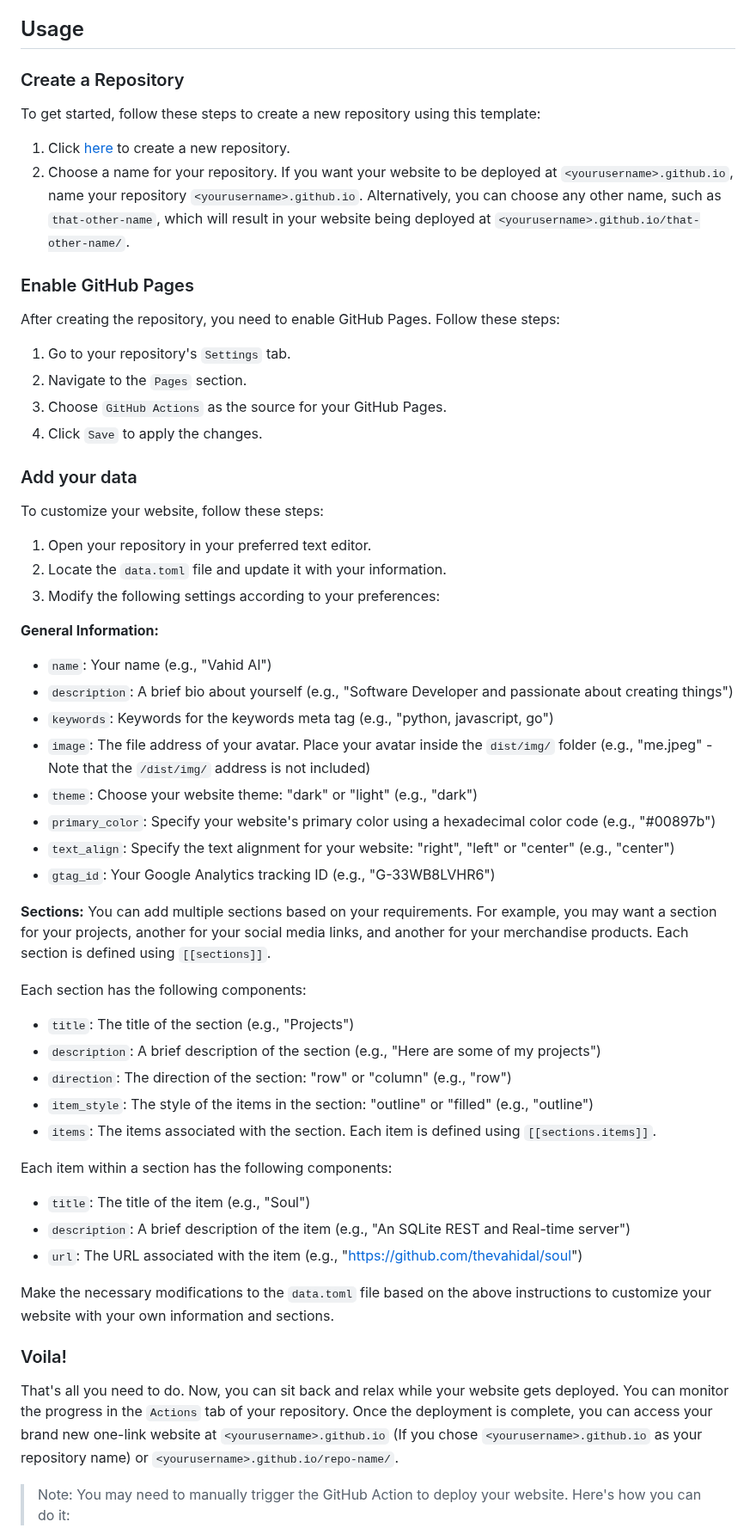
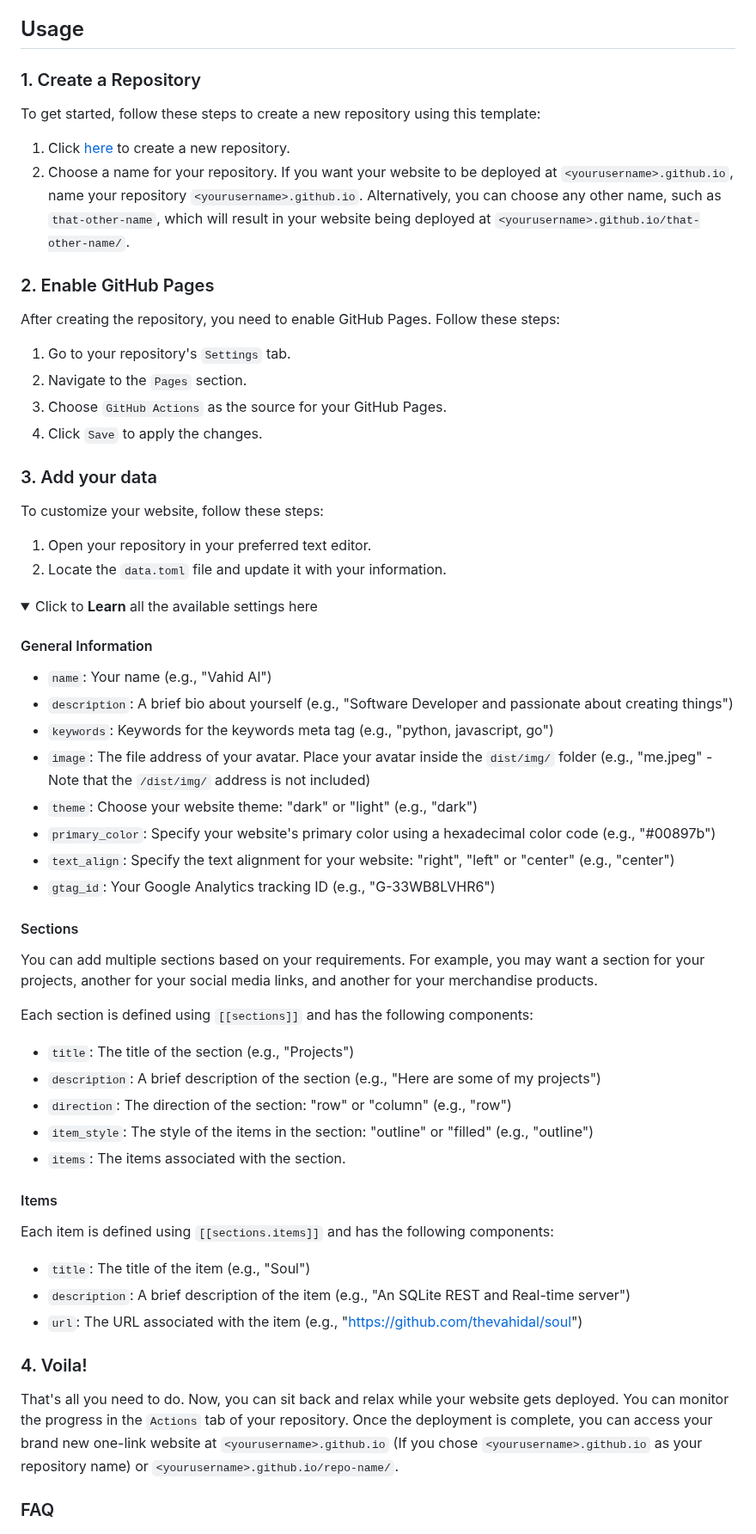
Before and after one commit to thevahidal/jake, a Markdown page: README.md, the part around one of its changes. Shown at 86% size. GitHub-like rendering; folded sections open.

```diff
--- a/README.md
+++ b/README.md
@@ -6,14 +6,14 @@ Jake is a tool that allows you to effortlessly create your one-link website and
 
 ## Usage
 
-### Create a Repository
+### 1. Create a Repository
 
 To get started, follow these steps to create a new repository using this template:
 
 1. Click [here](https://github.com/new?template_name=jake&template_owner=thevahidal) to create a new repository.
 2. Choose a name for your repository. If you want your website to be deployed at `<yourusername>.github.io`, name your repository `<yourusername>.github.io`. Alternatively, you can choose any other name, such as `that-other-name`, which will result in your website being deployed at `<yourusername>.github.io/that-other-name/`.
 
-### Enable GitHub Pages
+### 2. Enable GitHub Pages
 
 After creating the repository, you need to enable GitHub Pages. Follow these steps:
 
@@ -22,15 +22,17 @@ After creating the repository, you need to enable GitHub Pages. Follow these ste
 3. Choose `GitHub Actions` as the source for your GitHub Pages.
 4. Click `Save` to apply the changes.
 
-### Add your data
+### 3. Add your data
 
 To customize your website, follow these steps:
 
 1. Open your repository in your preferred text editor.
 2. Locate the `data.toml` file and update it with your information.
-3. Modify the following settings according to your preferences:
 
-**General Information:**
+<details>
+<summary>Click to <b>Learn</b> all the available settings here</summary>
+
+#### General Information
 
 - `name`: Your name (e.g., "Vahid Al")
 - `description`: A brief bio about yourself (e.g., "Software Developer and passionate about creating things")
@@ -41,28 +43,32 @@ To customize your website, follow these steps:
 - `text_align`: Specify the text alignment for your website: "right", "left" or "center" (e.g., "center")
 - `gtag_id`: Your Google Analytics tracking ID (e.g., "G-33WB8LVHR6")
 
-**Sections:**
-You can add multiple sections based on your requirements. For example, you may want a section for your projects, another for your social media links, and another for your merchandise products. Each section is defined using `[[sections]]`.
+#### Sections
 
-Each section has the following components:
+You can add multiple sections based on your requirements.
+For example, you may want a section for your projects, another for your social media links, and another for your merchandise products.
+
+Each section is defined using `[[sections]]` and has the following components:
 
 - `title`: The title of the section (e.g., "Projects")
 - `description`: A brief description of the section (e.g., "Here are some of my projects")
 - `direction`: The direction of the section: "row" or "column" (e.g., "row")
 - `item_style`: The style of the items in the section: "outline" or "filled" (e.g., "outline")
-- `items`: The items associated with the section. Each item is defined using `[[sections.items]]`.
+- `items`: The items associated with the section.
 
-Each item within a section has the following components:
+#### Items
+
+Each item is defined using `[[sections.items]]` and has the following components:
 
 - `title`: The title of the item (e.g., "Soul")
 - `description`: A brief description of the item (e.g., "An SQLite REST and Real-time server")
 - `url`: The URL associated with the item (e.g., "https://github.com/thevahidal/soul")
 
-Make the necessary modifications to the `data.toml` file based on the above instructions to customize your website with your own information and sections.
+</details>
 
-### Voila!
+### 4. Voila!
 
 That's all you need to do. Now, you can sit back and relax while your website gets deployed. You can monitor the progress in the `Actions` tab of your repository. Once the deployment is complete, you can access your brand new one-link website at `<yourusername>.github.io` (If you chose `<yourusername>.github.io` as your repository name) or `<yourusername>.github.io/repo-name/`.
 
-> Note: You may need to manually trigger the GitHub Action to deploy your website. Here's how you can do it:
+### FAQ
 
```
Also changed, not shown: other parts of README.md (+14 -9 lines).
